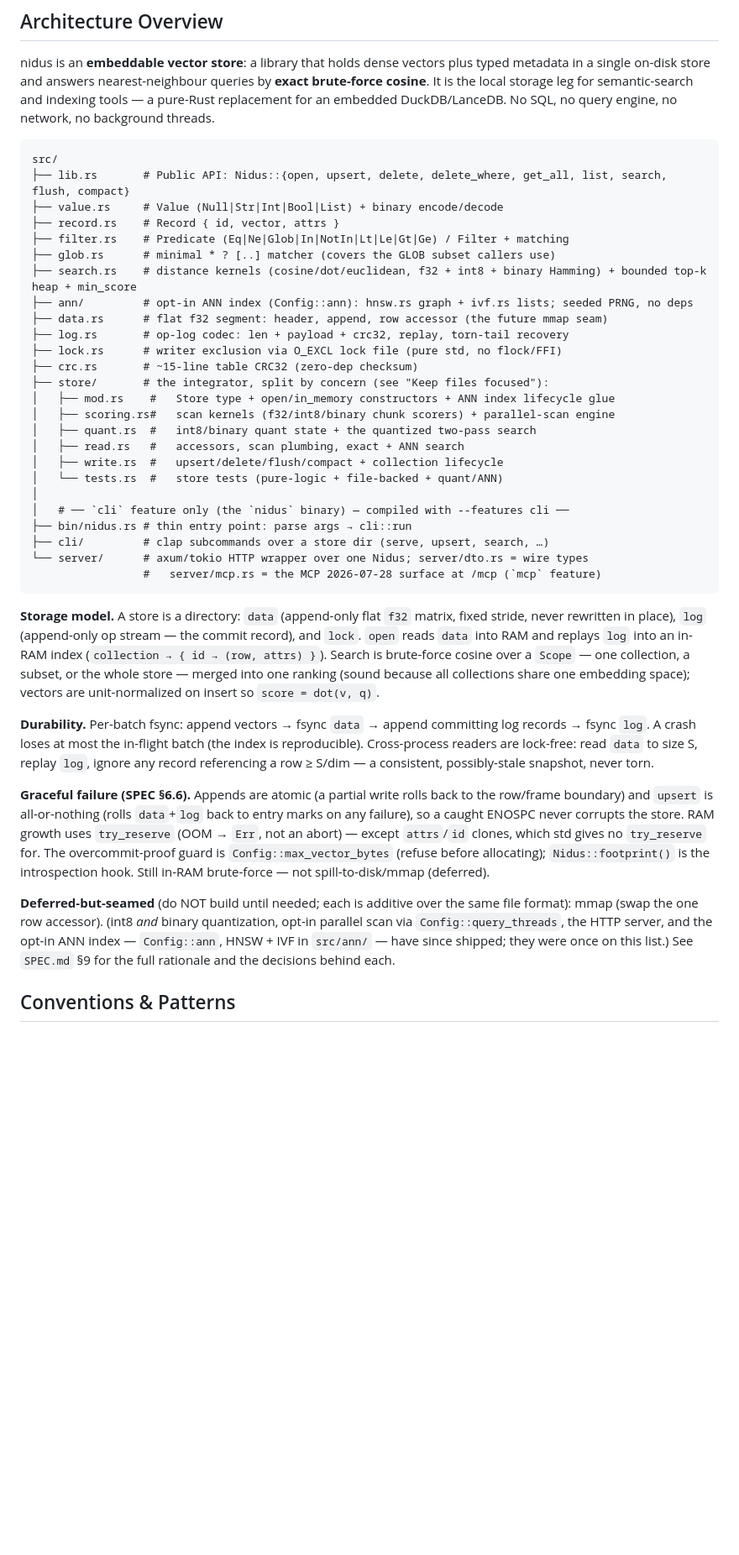
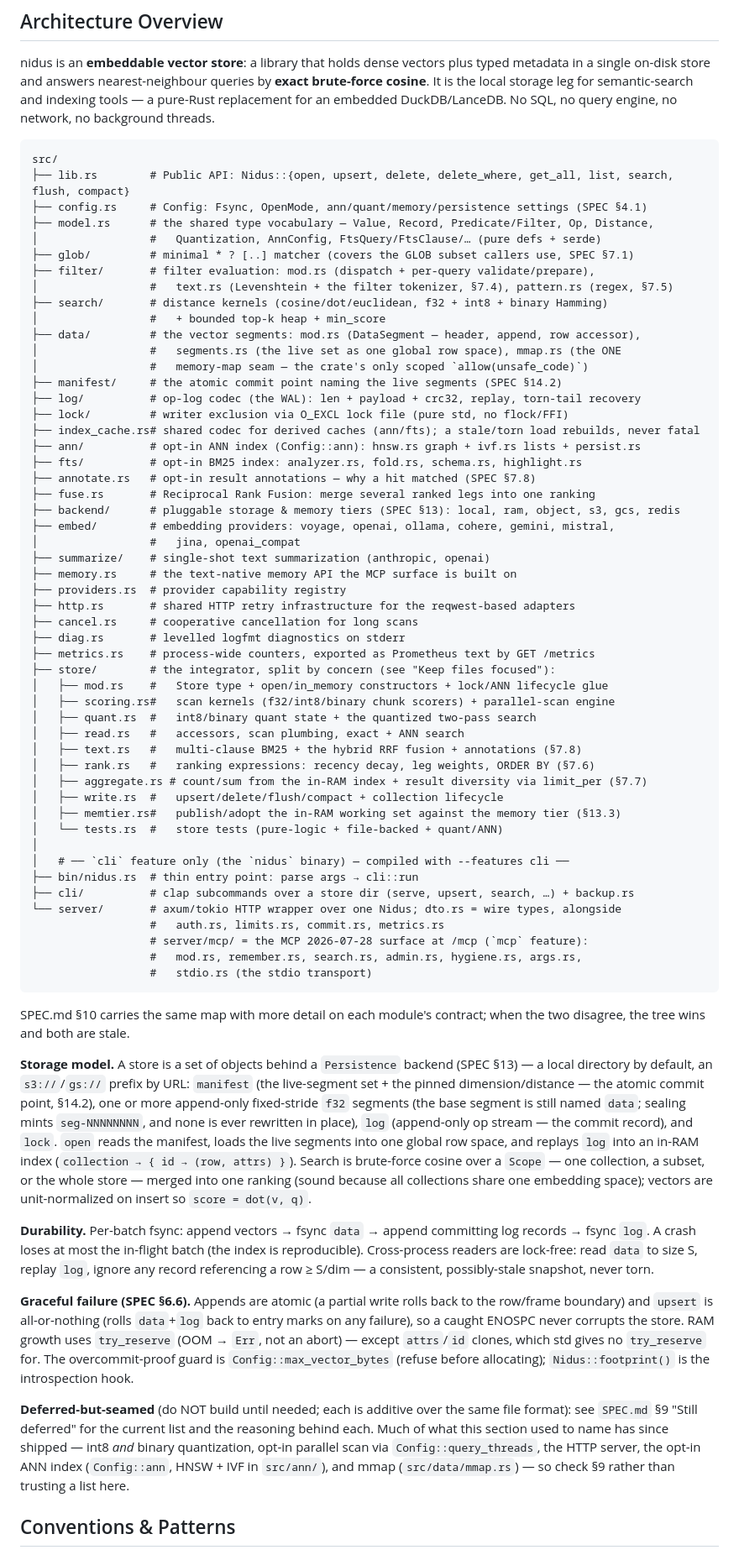
Before and after one commit to duckedup/nidus, a Markdown page: CLAUDE.md, the part around one of its changes. Shown at 84% size. Rendered like a GitHub page; blank space fills up the shorter version.

Commit message:
🪺 docs: realign CLAUDE.md's architecture section with the tree
Agents read CLAUDE.md as authoritative, so a stale claim here is worse than a
stale comment — it tells them to enforce rules the crate does not follow.

- `#![forbid(unsafe_code)]` -> `#![deny(unsafe_code)]` in both places it appears,
  with the reason (the scoped allow on the single `Mmap::map` in data/mmap.rs).
- Rewrote the src/ tree: dropped value.rs, record.rs, crc.rs and the flat
  filter.rs/glob.rs/search.rs/data.rs/log.rs/lock.rs (all now directories);
  added backend/, fts/, manifest/, embed/, summarize/, data/mmap.rs, memory.rs,
  providers.rs, index_cache.rs, cancel.rs, diag.rs, http.rs, model.rs,
  config.rs, metrics.rs, annotate.rs, fuse.rs, the store/ siblings that shipped
  since (text, rank, aggregate, memtier) and the server/mcp/ split.
- mmap is no longer listed as deferred; the Deferred-but-seamed block now
  defers to SPEC §9 rather than carrying a list that keeps going stale.
- Storage model now describes manifest + segments over a Persistence backend,
  not just a `data`/`log`/`lock` directory.
- server/mcp.rs -> server/mcp/, tests/e2e/mcp.rs -> tests/e2e/mcp/.

Two further claims were false against the tree and are corrected here:

- "cargo add nidus pulls nothing beyond the four core crates / FFI-free": the
  default build carries regex, the un-gated S3/GCS/redis stack, and
  memmap2+bytemuck. `ring` and memmap2 are the two conscious FFI opt-ins.
- "CI asserts [the build budget]": no CI job times a build. build_thesis.rs
  asserts the feature graph, not build time. Recorded as a reviewer guardrail
  and filed as #95, which also covers the identical drift in SPEC §10.

Every path in the new tree was checked to resolve against src/.

````diff
--- a/CLAUDE.md
+++ b/CLAUDE.md
@@ -158,38 +172,71 @@ no query engine, no network, no background threads.
 
 ```
 src/
-├── lib.rs       # Public API: Nidus::{open, upsert, delete, delete_where, get_all, list, search, flush, compact}
-├── value.rs     # Value (Null|Str|Int|Bool|List) + binary encode/decode
-├── record.rs    # Record { id, vector, attrs }
-├── filter.rs    # Predicate (Eq|Ne|Glob|In|NotIn|Lt|Le|Gt|Ge) / Filter + matching
-├── glob.rs      # minimal * ? [..] matcher (covers the GLOB subset callers use)
-├── search.rs    # distance kernels (cosine/dot/euclidean, f32 + int8 + binary Hamming) + bounded top-k heap + min_score
-├── ann/         # opt-in ANN index (Config::ann): hnsw.rs graph + ivf.rs lists; seeded PRNG, no deps
-├── data.rs      # flat f32 segment: header, append, row accessor (the future mmap seam)
-├── log.rs       # op-log codec: len + payload + crc32, replay, torn-tail recovery
-├── lock.rs      # writer exclusion via O_EXCL lock file (pure std, no flock/FFI)
-├── crc.rs       # ~15-line table CRC32 (zero-dep checksum)
-├── store/       # the integrator, split by concern (see "Keep files focused"):
-│   ├── mod.rs    #   Store type + open/in_memory constructors + ANN index lifecycle glue
+├── lib.rs        # Public API: Nidus::{open, upsert, delete, delete_where, get_all, list, search, flush, compact}
+├── config.rs     # Config: Fsync, OpenMode, ann/quant/memory/persistence settings (SPEC §4.1)
+├── model.rs      # the shared type vocabulary — Value, Record, Predicate/Filter, Op, Distance,
+│                 #   Quantization, AnnConfig, FtsQuery/FtsClause/… (pure defs + serde)
+├── glob/         # minimal * ? [..] matcher (covers the GLOB subset callers use, SPEC §7.1)
+├── filter/       # filter evaluation: mod.rs (dispatch + per-query validate/prepare),
+│                 #   text.rs (Levenshtein + the filter tokenizer, §7.4), pattern.rs (regex, §7.5)
+├── search/       # distance kernels (cosine/dot/euclidean, f32 + int8 + binary Hamming)
+│                 #   + bounded top-k heap + min_score
+├── data/         # the vector segments: mod.rs (DataSegment — header, append, row accessor),
+│                 #   segments.rs (the live set as one global row space), mmap.rs (the ONE
+│                 #   memory-map seam — the crate's only scoped `allow(unsafe_code)`)
+├── manifest/     # the atomic commit point naming the live segments (SPEC §14.2)
+├── log/          # op-log codec (the WAL): len + payload + crc32, replay, torn-tail recovery
+├── lock/         # writer exclusion via O_EXCL lock file (pure std, no flock/FFI)
+├── index_cache.rs# shared codec for derived caches (ann/fts); a stale/torn load rebuilds, never fatal
+├── ann/          # opt-in ANN index (Config::ann): hnsw.rs graph + ivf.rs lists + persist.rs
+├── fts/          # opt-in BM25 index: analyzer.rs, fold.rs, schema.rs, highlight.rs
+├── annotate.rs   # opt-in result annotations — why a hit matched (SPEC §7.8)
+├── fuse.rs       # Reciprocal Rank Fusion: merge several ranked legs into one ranking
+├── backend/      # pluggable storage & memory tiers (SPEC §13): local, ram, object, s3, gcs, redis
+├── embed/        # embedding providers: voyage, openai, ollama, cohere, gemini, mistral,
+│                 #   jina, openai_compat
+├── summarize/    # single-shot text summarization (anthropic, openai)
+├── memory.rs     # the text-native memory API the MCP surface is built on
+├── providers.rs  # provider capability registry
+├── http.rs       # shared HTTP retry infrastructure for the reqwest-based adapters
+├── cancel.rs     # cooperative cancellation for long scans
+├── diag.rs       # levelled logfmt diagnostics on stderr
+├── metrics.rs    # process-wide counters, exported as Prometheus text by GET /metrics
+├── store/        # the integrator, split by concern (see "Keep files focused"):
+│   ├── mod.rs    #   Store type + open/in_memory constructors + lock/ANN lifecycle glue
 │   ├── scoring.rs#   scan kernels (f32/int8/binary chunk scorers) + parallel-scan engine
 │   ├── quant.rs  #   int8/binary quant state + the quantized two-pass search
 │   ├── read.rs   #   accessors, scan plumbing, exact + ANN search
+│   ├── text.rs   #   multi-clause BM25 + the hybrid RRF fusion + annotations (§7.8)
+│   ├── rank.rs   #   ranking expressions: recency decay, leg weights, ORDER BY (§7.6)
+│   ├── aggregate.rs # count/sum from the in-RAM index + result diversity via limit_per (§7.7)
 │   ├── write.rs  #   upsert/delete/flush/compact + collection lifecycle
+│   ├── memtier.rs#   publish/adopt the in-RAM working set against the memory tier (§13.3)
 │   └── tests.rs  #   store tests (pure-logic + file-backed + quant/ANN)
 │
 │   # ── `cli` feature only (the `nidus` binary) — compiled with --features cli ──
-├── bin/nidus.rs # thin entry point: parse args → cli::run
-├── cli/         # clap subcommands over a store dir (serve, upsert, search, …)
-└── server/      # axum/tokio HTTP wrapper over one Nidus; server/dto.rs = wire types
-                 #   server/mcp.rs = the MCP 2026-07-28 surface at /mcp (`mcp` feature)
+├── bin/nidus.rs  # thin entry point: parse args → cli::run
+├── cli/          # clap subcommands over a store dir (serve, upsert, search, …) + backup.rs
+└── server/       # axum/tokio HTTP wrapper over one Nidus; dto.rs = wire types, alongside
+                  #   auth.rs, limits.rs, commit.rs, metrics.rs
+                  # server/mcp/ = the MCP 2026-07-28 surface at /mcp (`mcp` feature):
+                  #   mod.rs, remember.rs, search.rs, admin.rs, hygiene.rs, args.rs,
+                  #   stdio.rs (the stdio transport)
 ```
 
-**Storage model.** A store is a directory: `data` (append-only flat `f32` matrix,
-fixed stride, never rewritten in place), `log` (append-only op stream — the commit
-record), and `lock`. `open` reads `data` into RAM and replays `log` into an in-RAM
-index (`collection → { id → (row, attrs) }`). Search is brute-force cosine over a
-`Scope` — one collection, a subset, or the whole store — merged into one ranking
-(sound because all collections share one embedding space); vectors are
+SPEC.md §10 carries the same map with more detail on each module's contract; when the
+two disagree, the tree wins and both are stale.
+
+**Storage model.** A store is a set of objects behind a `Persistence` backend (SPEC
+§13) — a local directory by default, an `s3://`/`gs://` prefix by URL: `manifest`
+(the live-segment set + the pinned dimension/distance — the atomic commit point,
+§14.2), one or more append-only fixed-stride `f32` segments (the base segment is
+still named `data`; sealing mints `seg-NNNNNNNN`, and none is ever rewritten in
+place), `log` (append-only op stream — the commit record), and `lock`. `open` reads
+the manifest, loads the live segments into one global row space, and replays `log`
+into an in-RAM index (`collection → { id → (row, attrs) }`). Search is brute-force
+cosine over a `Scope` — one collection, a subset, or the whole store — merged into
+one ranking (sound because all collections share one embedding space); vectors are
 unit-normalized on insert so `score = dot(v, q)`.
 
 **Durability.** Per-batch fsync: append vectors → fsync `data` → append committing
@@ -204,14 +251,14 @@ entry marks on any failure), so a caught ENOSPC never corrupts the store. RAM gr
 uses `try_reserve` (OOM → `Err`, not an abort) — except `attrs`/`id` clones, which
 std gives no `try_reserve` for. The overcommit-proof guard is
 `Config::max_vector_bytes` (refuse before allocating); `Nidus::footprint()` is the
-introspection hook. Still in-RAM brute-force — not spill-to-disk/mmap (deferred).
+introspection hook.
 
 **Deferred-but-seamed** (do NOT build until needed; each is additive over the same
-file format): mmap (swap the one row accessor). (int8 *and* binary quantization,
-opt-in parallel scan via `Config::query_threads`, the HTTP server, and the opt-in
-ANN index — `Config::ann`, HNSW + IVF in `src/ann/` — have since shipped; they were
-once on this list.) See `SPEC.md` §9 for the full rationale and the decisions behind
-each.
+file format): see `SPEC.md` §9 "Still deferred" for the current list and the
+reasoning behind each. Much of what this section used to name has since shipped —
+int8 *and* binary quantization, opt-in parallel scan via `Config::query_threads`,
+the HTTP server, the opt-in ANN index (`Config::ann`, HNSW + IVF in `src/ann/`), and
+mmap (`src/data/mmap.rs`) — so check §9 rather than trusting a list here.
 
 ## Conventions & Patterns
 
````
Also changed, not shown: other parts of CLAUDE.md (+28 -10 lines).
